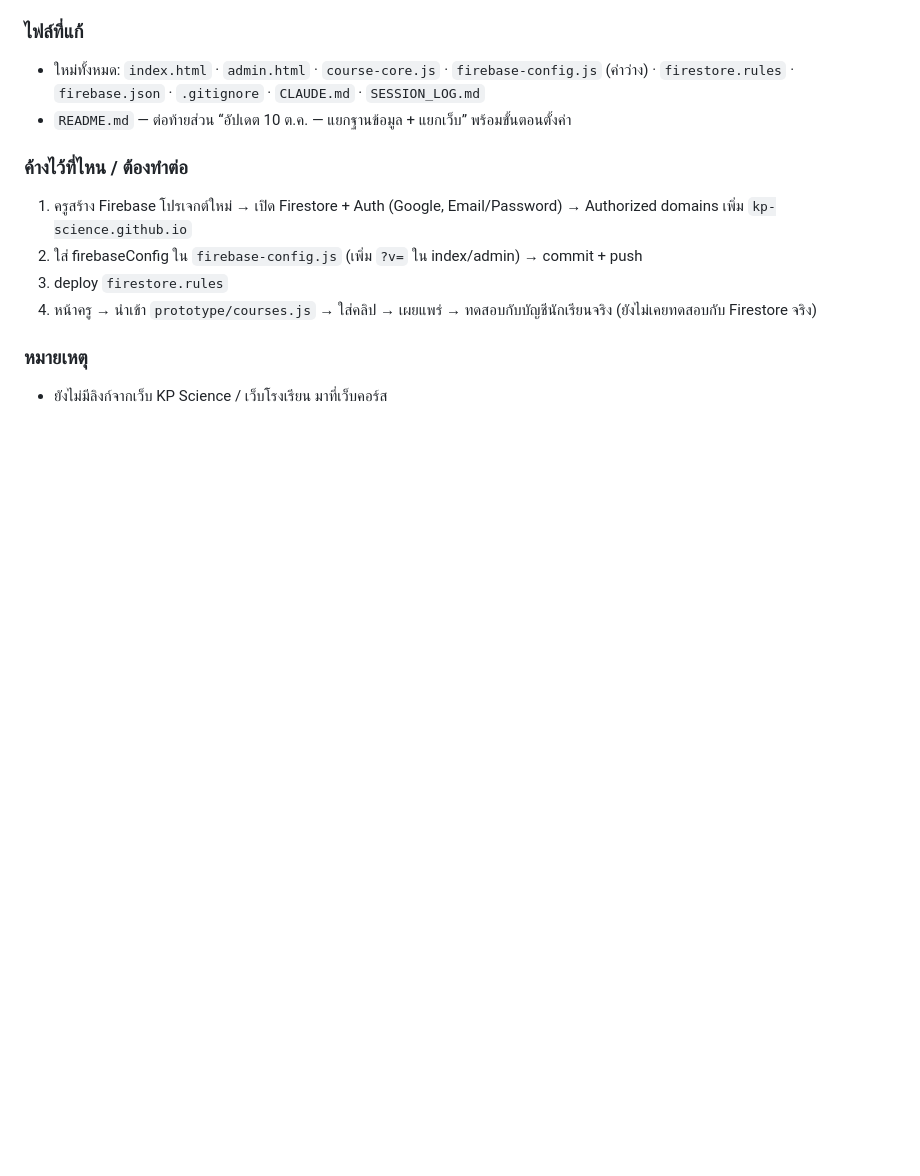
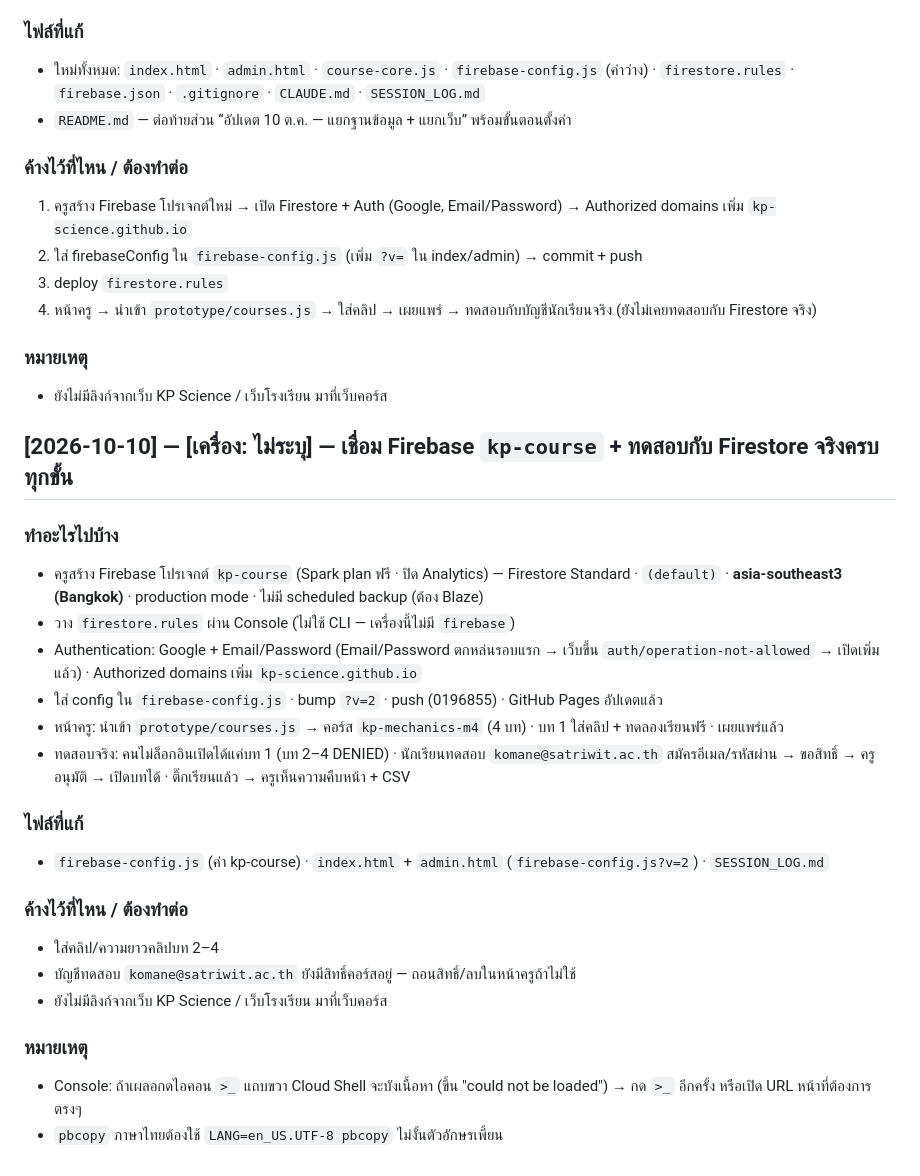
Before and after one commit to kp-science/kp-course, a Markdown page: SESSION_LOG.md, the part around the change. Rendered like a GitHub page; blank space fills up the shorter version.

Commit message:
SESSION_LOG: Firebase kp-course connected and tested
Co-Authored-By: Claude Opus 5.5 <noreply@anthropic.com>

```diff
--- a/SESSION_LOG.md
+++ b/SESSION_LOG.md
@@ -23,3 +23,25 @@
 
 ### หมายเหตุ
 - ยังไม่มีลิงก์จากเว็บ KP Science / เว็บโรงเรียน มาที่เว็บคอร์ส
+
+## [2026-10-10] — [เครื่อง: ไม่ระบุ] — เชื่อม Firebase `kp-course` + ทดสอบกับ Firestore จริงครบทุกขั้น
+
+### ทำอะไรไปบ้าง
+- ครูสร้าง Firebase โปรเจกต์ `kp-course` (Spark plan ฟรี · ปิด Analytics) — Firestore Standard · `(default)` · **asia-southeast3 (Bangkok)** · production mode · ไม่มี scheduled backup (ต้อง Blaze)
+- วาง `firestore.rules` ผ่าน Console (ไม่ใช้ CLI — เครื่องนี้ไม่มี `firebase`)
+- Authentication: Google + Email/Password (Email/Password ตกหล่นรอบแรก → เว็บขึ้น `auth/operation-not-allowed` → เปิดเพิ่มแล้ว) · Authorized domains เพิ่ม `kp-science.github.io`
+- ใส่ config ใน `firebase-config.js` · bump `?v=2` · push (0196855) · GitHub Pages อัปเดตแล้ว
+- หน้าครู: นำเข้า `prototype/courses.js` → คอร์ส `kp-mechanics-m4` (4 บท) · บท 1 ใส่คลิป + ทดลองเรียนฟรี · เผยแพร่แล้ว
+- ทดสอบจริง: คนไม่ล็อกอินเปิดได้แค่บท 1 (บท 2–4 DENIED) · นักเรียนทดสอบ `komane@satriwit.ac.th` สมัครอีเมล/รหัสผ่าน → ขอสิทธิ์ → ครูอนุมัติ → เปิดบทได้ · ติ๊กเรียนแล้ว → ครูเห็นความคืบหน้า + CSV
+
+### ไฟล์ที่แก้
+- `firebase-config.js` (ค่า kp-course) · `index.html` + `admin.html` (`firebase-config.js?v=2`) · `SESSION_LOG.md`
+
+### ค้างไว้ที่ไหน / ต้องทำต่อ
+- ใส่คลิป/ความยาวคลิปบท 2–4
+- บัญชีทดสอบ `komane@satriwit.ac.th` ยังมีสิทธิ์คอร์สอยู่ — ถอนสิทธิ์/ลบในหน้าครูถ้าไม่ใช้
+- ยังไม่มีลิงก์จากเว็บ KP Science / เว็บโรงเรียน มาที่เว็บคอร์ส
+
+### หมายเหตุ
+- Console: ถ้าเผลอกดไอคอน `>_` แถบขวา Cloud Shell จะบังเนื้อหา (ขึ้น "could not be loaded") → กด `>_` อีกครั้ง หรือเปิด URL หน้าที่ต้องการตรงๆ
+- `pbcopy` ภาษาไทยต้องใช้ `LANG=en_US.UTF-8 pbcopy` ไม่งั้นตัวอักษรเพี้ยน
```
